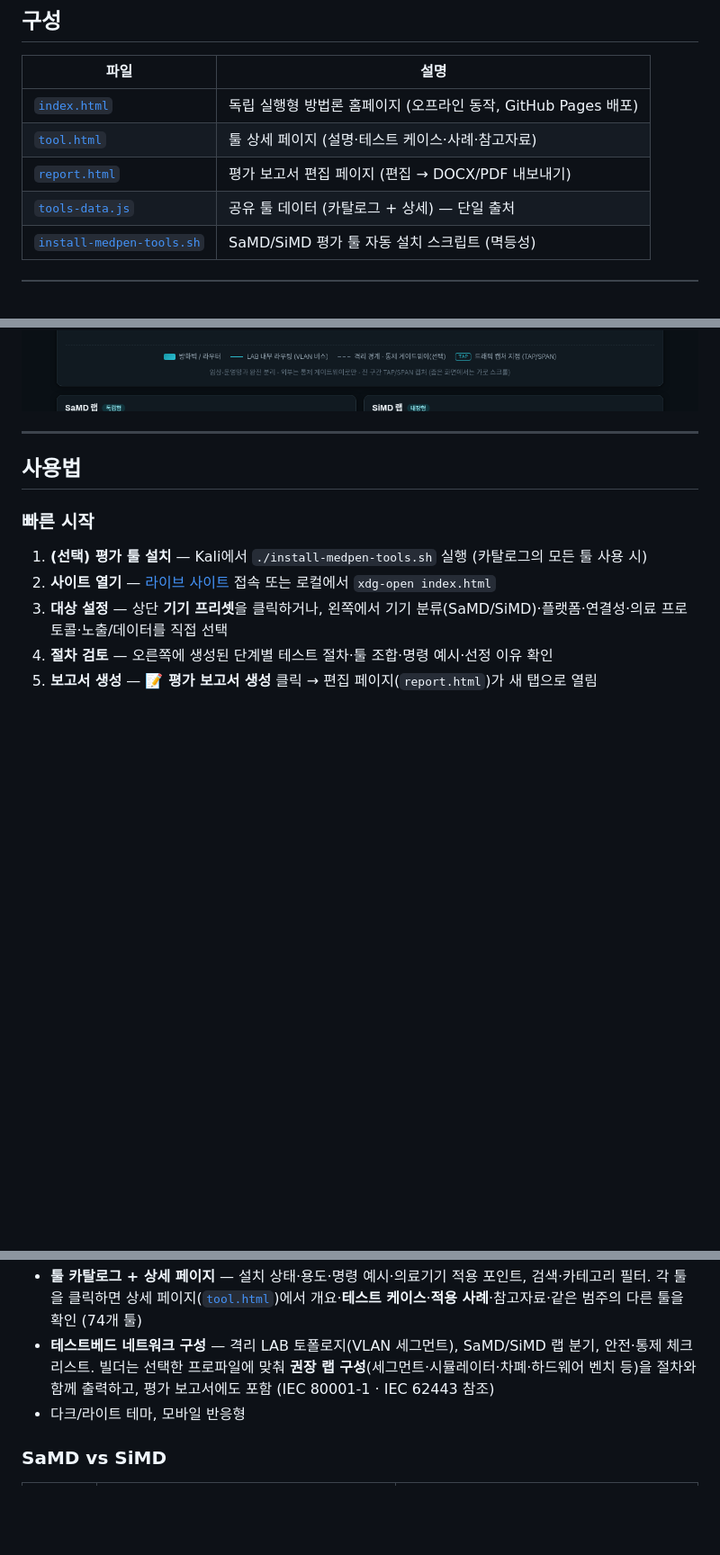
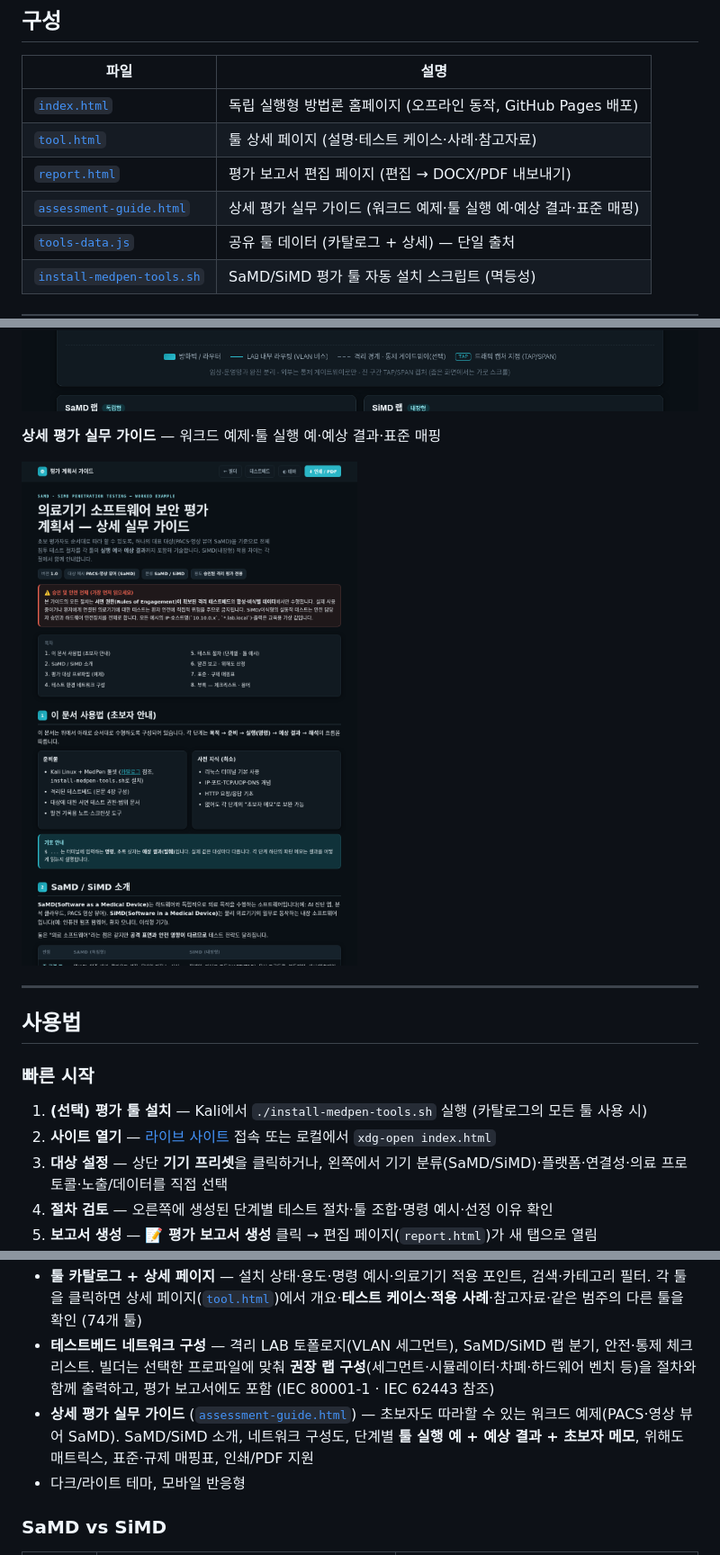
Before and after one commit to Processware-AI/MedPen, a Markdown page: README.md, 3 parts joined by grey strips. Shown at 90% size. Rendered like a GitHub page; pictures changed too: assets/guide.png (added); blank space fills up the shorter version.

```diff
--- a/README.md
+++ b/README.md
@@ -21,6 +21,7 @@
 | [`index.html`](./index.html) | 독립 실행형 방법론 홈페이지 (오프라인 동작, GitHub Pages 배포) |
 | [`tool.html`](./tool.html) | 툴 상세 페이지 (설명·테스트 케이스·사례·참고자료) |
 | [`report.html`](./report.html) | 평가 보고서 편집 페이지 (편집 → DOCX/PDF 내보내기) |
+| [`assessment-guide.html`](./assessment-guide.html) | 상세 평가 실무 가이드 (워크드 예제·툴 실행 예·예상 결과·표준 매핑) |
 | [`tools-data.js`](./tools-data.js) | 공유 툴 데이터 (카탈로그 + 상세) — 단일 출처 |
 | [`install-medpen-tools.sh`](./install-medpen-tools.sh) | SaMD/SiMD 평가 툴 자동 설치 스크립트 (멱등성) |
 
@@ -47,6 +48,10 @@
 **테스트베드 네트워크 구성** — 격리 LAB 토폴로지·SaMD/SiMD 랩 분기·안전 체크리스트
 
 ![테스트베드 네트워크 구성](./assets/testbed.png)
+
+**상세 평가 실무 가이드** — 워크드 예제·툴 실행 예·예상 결과·표준 매핑
+
+![상세 평가 실무 가이드](./assets/guide.png)
 
 ---
 
@@ -89,6 +94,7 @@ xdg-open index.html
 - **평가 보고서 생성 → 편집 → 내보내기** — “평가 보고서 생성”을 누르면 별도 편집 페이지([`report.html`](./report.html))가 열립니다. 생성된 보고서(승인·범위, 단계별 절차, 표준 매핑, 안전 주의, 발견 요약)를 직접 편집한 뒤 **DOCX**(Word) 또는 **PDF**로 내려받습니다. DOCX는 편집 HTML을 OOXML로 변환(라이브러리 불필요), PDF는 브라우저 인쇄 엔진을 사용해 한글이 온전하고 텍스트 선택이 가능. 편집 내용은 브라우저에 자동 저장됩니다
 - **툴 카탈로그 + 상세 페이지** — 설치 상태·용도·명령 예시·의료기기 적용 포인트, 검색·카테고리 필터. 각 툴을 클릭하면 상세 페이지([`tool.html`](./tool.html))에서 개요·**테스트 케이스**·**적용 사례**·참고자료·같은 범주의 다른 툴을 확인 (74개 툴)
 - **테스트베드 네트워크 구성** — 격리 LAB 토폴로지(VLAN 세그먼트), SaMD/SiMD 랩 분기, 안전·통제 체크리스트. 빌더는 선택한 프로파일에 맞춰 **권장 랩 구성**(세그먼트·시뮬레이터·차폐·하드웨어 벤치 등)을 절차와 함께 출력하고, 평가 보고서에도 포함 (IEC 80001-1 · IEC 62443 참조)
+- **상세 평가 실무 가이드** ([`assessment-guide.html`](./assessment-guide.html)) — 초보자도 따라할 수 있는 워크드 예제(PACS·영상 뷰어 SaMD). SaMD/SiMD 소개, 네트워크 구성도, 단계별 **툴 실행 예 + 예상 결과 + 초보자 메모**, 위해도 매트릭스, 표준·규제 매핑표, 인쇄/PDF 지원
 - 다크/라이트 테마, 모바일 반응형
 
 ### SaMD vs SiMD
```
Also changed, not shown: 2 other files.
